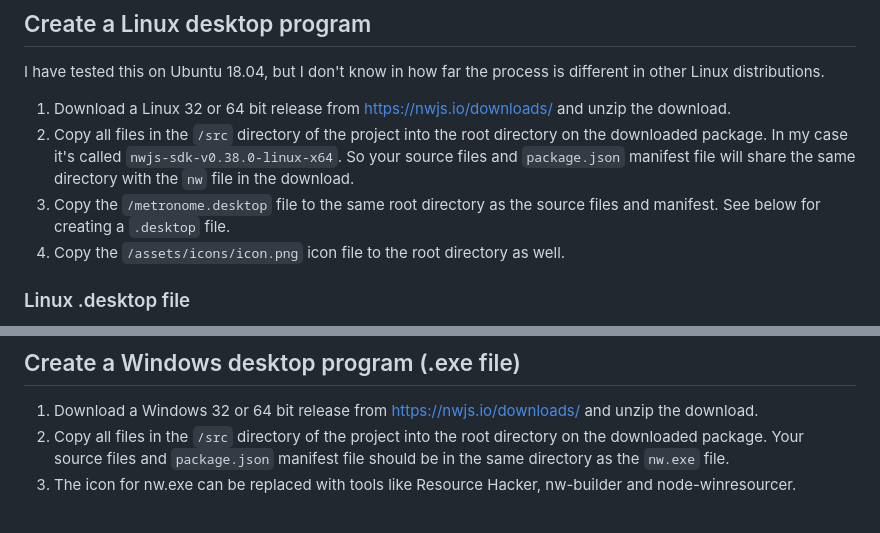
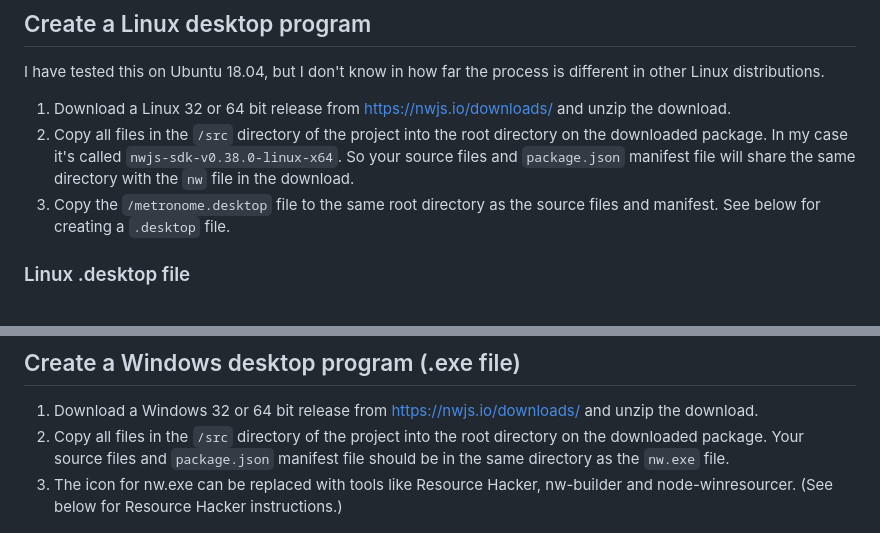
Before and after one commit to hisschemoller/nwjs-tutorial, a Markdown page: README.md, 2 parts joined by grey strips. GitHub-like rendering.

```diff
--- a/README.md
+++ b/README.md
@@ -169,7 +169,6 @@ I have tested this on Ubuntu 18.04, but I don't know in how far the process is d
 1. Download a Linux 32 or 64 bit release from https://nwjs.io/downloads/ and unzip the download.
 2. Copy all files in the `/src` directory of the project into the root directory on the downloaded package. In my case it's called `nwjs-sdk-v0.38.0-linux-x64`. So your source files and `package.json` manifest file will share the same directory with the `nw` file in the download.
 3. Copy the `/metronome.desktop` file to the same root directory as the source files and manifest. See below for creating a `.desktop` file.
-4. Copy the `/assets/icons/icon.png` icon file to the root directory as well.
 
 ### Linux .desktop file
 
@@ -209,7 +208,7 @@ You will now be able to find and run the app just like any program you've instal
 
 1. Download a Windows 32 or 64 bit release from https://nwjs.io/downloads/ and unzip the download.
 2. Copy all files in the `/src` directory of the project into the root directory on the downloaded package. Your source files and `package.json` manifest file should be in the same directory as the `nw.exe` file.
-3. The icon for nw.exe can be replaced with tools like Resource Hacker, nw-builder and node-winresourcer.
+3. The icon for nw.exe can be replaced with tools like Resource Hacker, nw-builder and node-winresourcer. (See below for Resource Hacker instructions.)
 
 ![Windows screenshot](assets/img/windows-screenshot.jpg 'Windows screenshot')
 
```
Also changed, not shown: other parts of README.md (+72 -19 lines), assets/img/inno-setup.jpg (added), assets/img/installer-windows.jpg (added).
